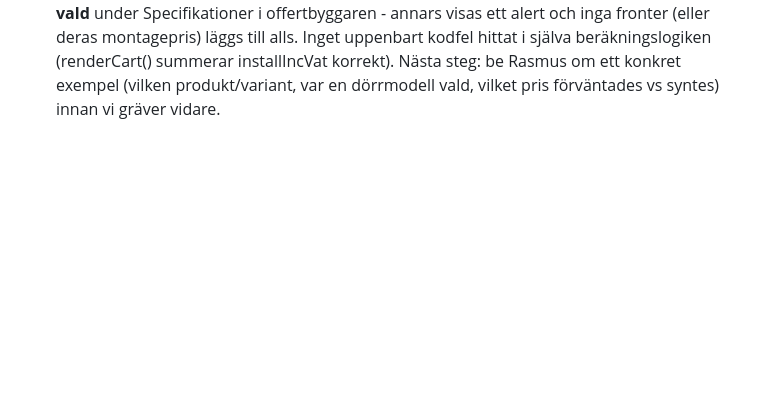
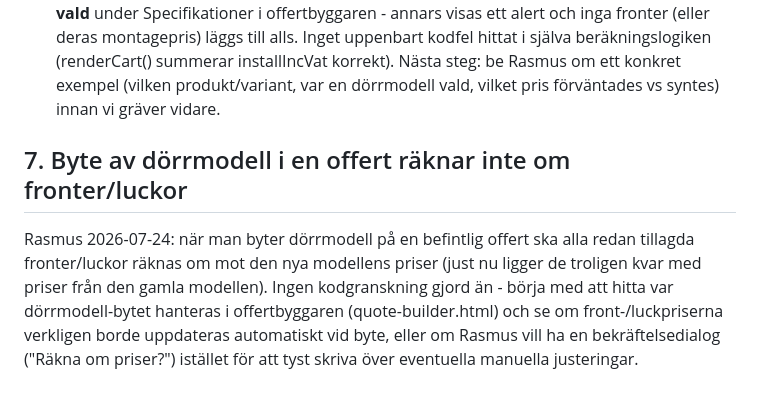
Before and after one commit to rasmus-arch/fokus, a Markdown page: TODO.md, the part around the change. Rendered like a GitHub page; blank space fills up the shorter version.

Commit message:
Lägg till TODO: räkna om fronter/luckor vid byte av dörrmodell i offert

```diff
--- a/TODO.md
+++ b/TODO.md
@@ -55,3 +55,13 @@ Inget uppenbart kodfel hittat i själva beräkningslogiken (renderCart()
 summerar installIncVat korrekt). Nästa steg: be Rasmus om ett konkret
 exempel (vilken produkt/variant, var en dörrmodell vald, vilket pris
 förväntades vs syntes) innan vi gräver vidare.
+
+## 7. Byte av dörrmodell i en offert räknar inte om fronter/luckor
+Rasmus 2026-07-24: när man byter dörrmodell på en befintlig offert ska
+alla redan tillagda fronter/luckor räknas om mot den nya modellens priser
+(just nu ligger de troligen kvar med priser från den gamla modellen).
+Ingen kodgranskning gjord än - börja med att hitta var dörrmodell-bytet
+hanteras i offertbyggaren (quote-builder.html) och se om
+front-/luckpriserna verkligen borde uppdateras automatiskt vid byte,
+eller om Rasmus vill ha en bekräftelsedialog ("Räkna om priser?") istället
+för att tyst skriva över eventuella manuella justeringar.
```
